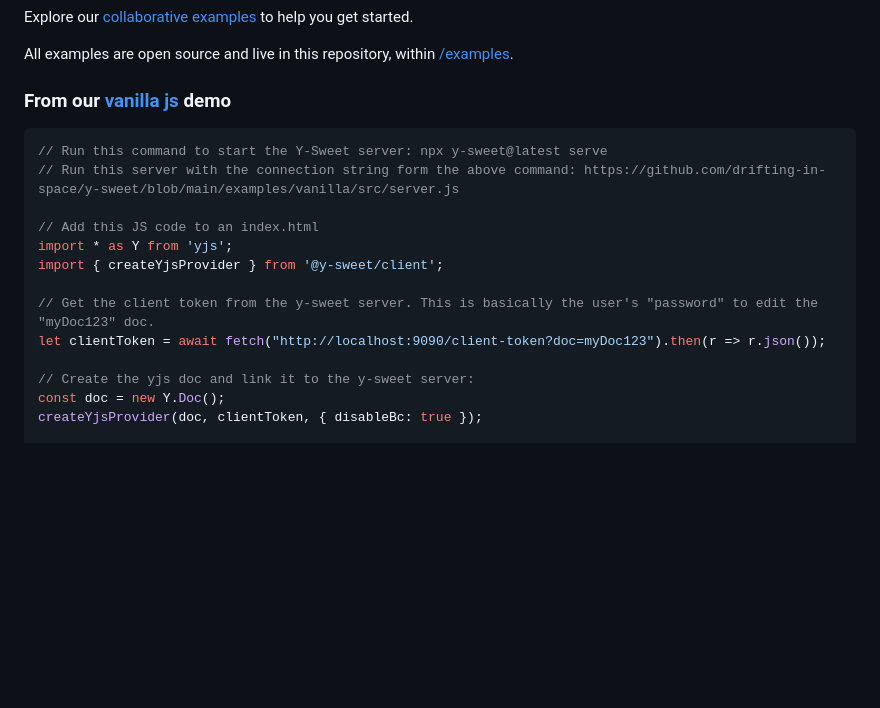
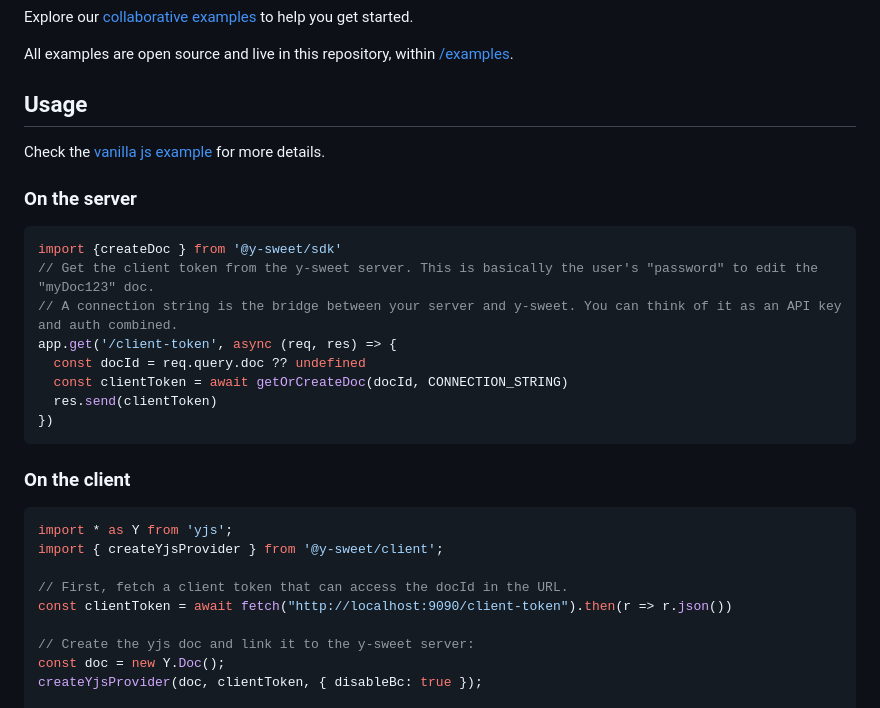
Before and after one commit to jamsocket/y-sweet, a Markdown page: README.md, the part around the change. GitHub-like rendering; blank space fills up the shorter version.

Commit message:
break server and client section

````diff
--- a/README.md
+++ b/README.md
@@ -42,18 +42,29 @@ Explore our [collaborative examples](https://github.com/drifting-in-space/y-swee
 
 All examples are open source and live in this repository, within [/examples](https://github.com/drifting-in-space/y-sweet/tree/main/examples).
 
-### From our [vanilla js](/examples/vanilla/) demo
+## Usage
 
+Check the [vanilla js example](/examples/vanilla/) for more details.
+
+### On the server
 ``` js
-// Run this command to start the Y-Sweet server: npx y-sweet@latest serve
-// Run this server with the connection string form the above command: https://github.com/drifting-in-space/y-sweet/blob/main/examples/vanilla/src/server.js
+import {createDoc } from '@y-sweet/sdk'
+// Get the client token from the y-sweet server. This is basically the user's "password" to edit the "myDoc123" doc.
+// A connection string is the bridge between your server and y-sweet. You can think of it as an API key and auth combined.
+app.get('/client-token', async (req, res) => {
+  const docId = req.query.doc ?? undefined
+  const clientToken = await getOrCreateDoc(docId, CONNECTION_STRING)
+  res.send(clientToken)
+})
+```
 
-// Add this JS code to an index.html
+### On the client
+``` js
 import * as Y from 'yjs';
 import { createYjsProvider } from '@y-sweet/client';
 
-// Get the client token from the y-sweet server. This is basically the user's "password" to edit the "myDoc123" doc.
-let clientToken = await fetch("http://localhost:9090/client-token?doc=myDoc123").then(r => r.json());
+// First, fetch a client token that can access the docId in the URL.
+const clientToken = await fetch("http://localhost:9090/client-token").then(r => r.json())
 
 // Create the yjs doc and link it to the y-sweet server:
 const doc = new Y.Doc();
````
